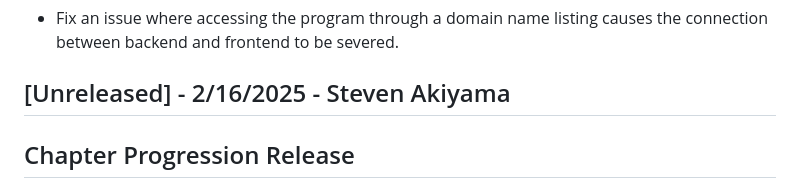
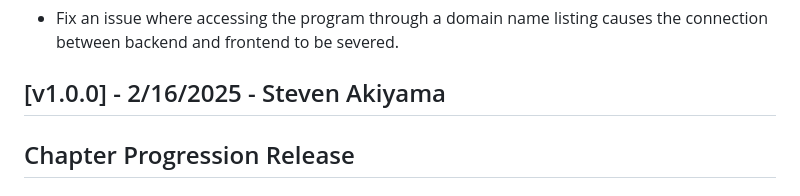
Before and after one commit to Steve-Akiyama/CS-Capstone-Group-2, a Markdown page: CHANGELOG.md, the part around the change. GitHub-like rendering.

```diff
--- a/CHANGELOG.md
+++ b/CHANGELOG.md
@@ -19,7 +19,7 @@
 ### Next Steps
 - Fix an issue where accessing the program through a domain name listing causes the connection between backend and frontend to be severed.
 
-## [Unreleased] - 2/16/2025 - Steven Akiyama
+## [v1.0.0] - 2/16/2025 - Steven Akiyama
 ## Chapter Progression Release
 ### Added
 - Added the ability for users to generate and append new questions from the next subsection of the textbook.
```
